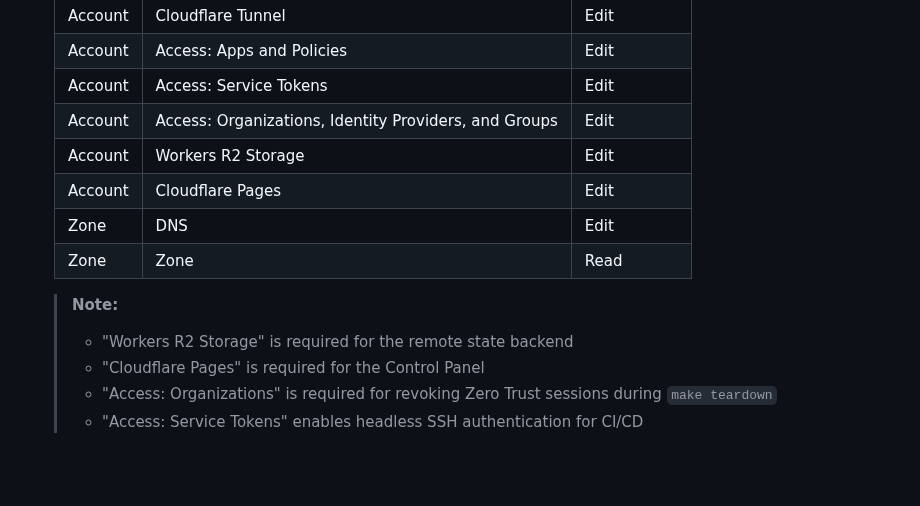
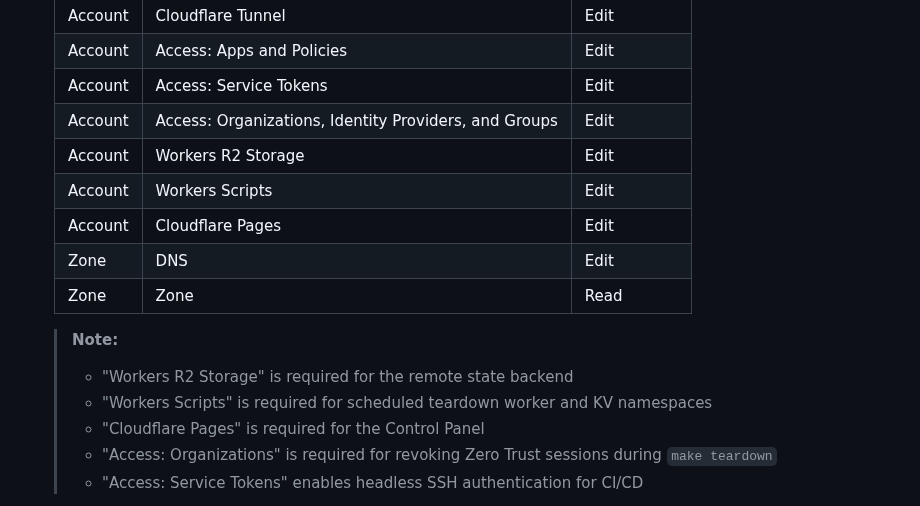
Before and after one commit to stefanko-ch/Nexus-Stack, a Markdown page: docs/setup-guide.md, the part around the change. Drawn GitHub-style; blank space fills up the shorter version.

Commit message:
docs: Add Workers Scripts permission requirement for Cloudflare API token
- Required for creating Workers KV namespaces and scheduled teardown worker
- Fixes authentication error (10000) when deploying scheduled teardown feature

```diff
--- a/docs/setup-guide.md
+++ b/docs/setup-guide.md
@@ -74,12 +74,14 @@ ssh-keygen -t ed25519 -C "nexus"
    | Account | Access: Service Tokens | Edit |
    | Account | Access: Organizations, Identity Providers, and Groups | Edit |
    | Account | Workers R2 Storage | Edit |
+   | Account | Workers Scripts | Edit |
    | Account | Cloudflare Pages | Edit |
    | Zone | DNS | Edit |
    | Zone | Zone | Read |
 
    > **Note:**
    > - "Workers R2 Storage" is required for the remote state backend
+   > - "Workers Scripts" is required for scheduled teardown worker and KV namespaces
    > - "Cloudflare Pages" is required for the Control Panel
    > - "Access: Organizations" is required for revoking Zero Trust sessions during `make teardown`
    > - "Access: Service Tokens" enables headless SSH authentication for CI/CD
```
